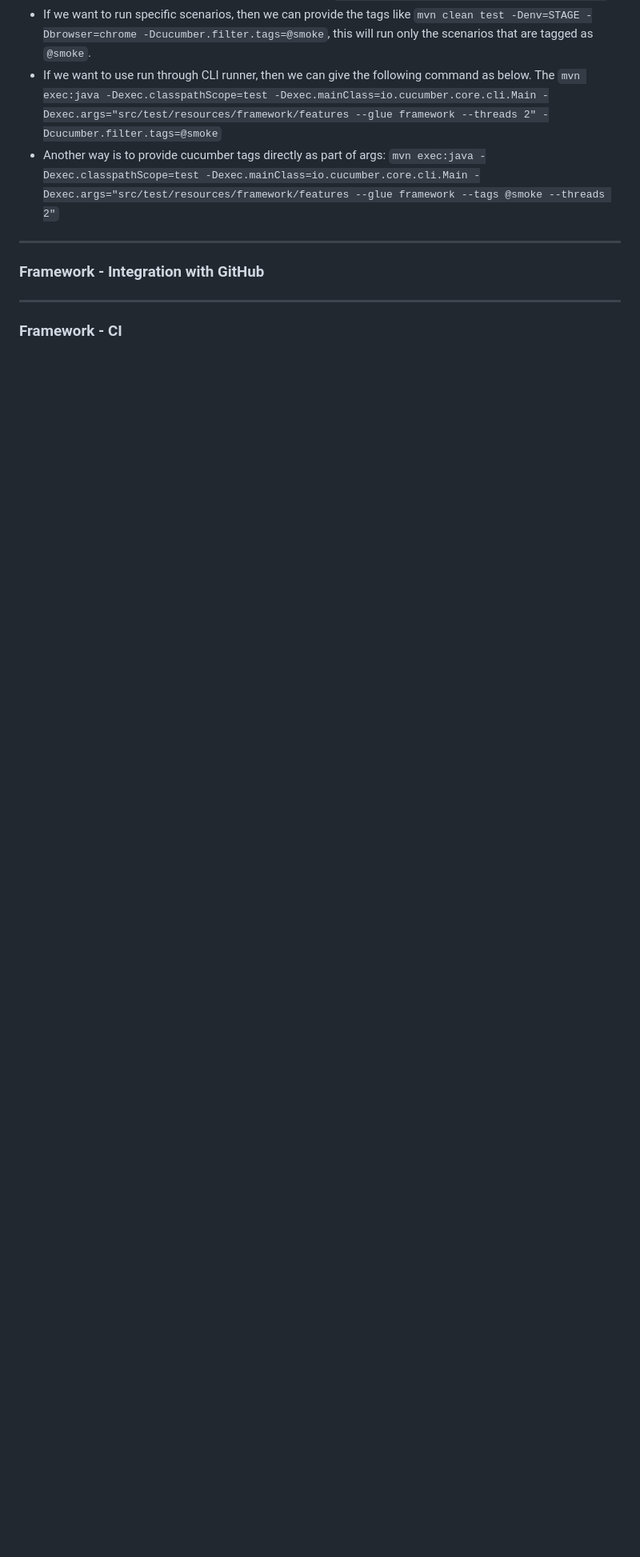
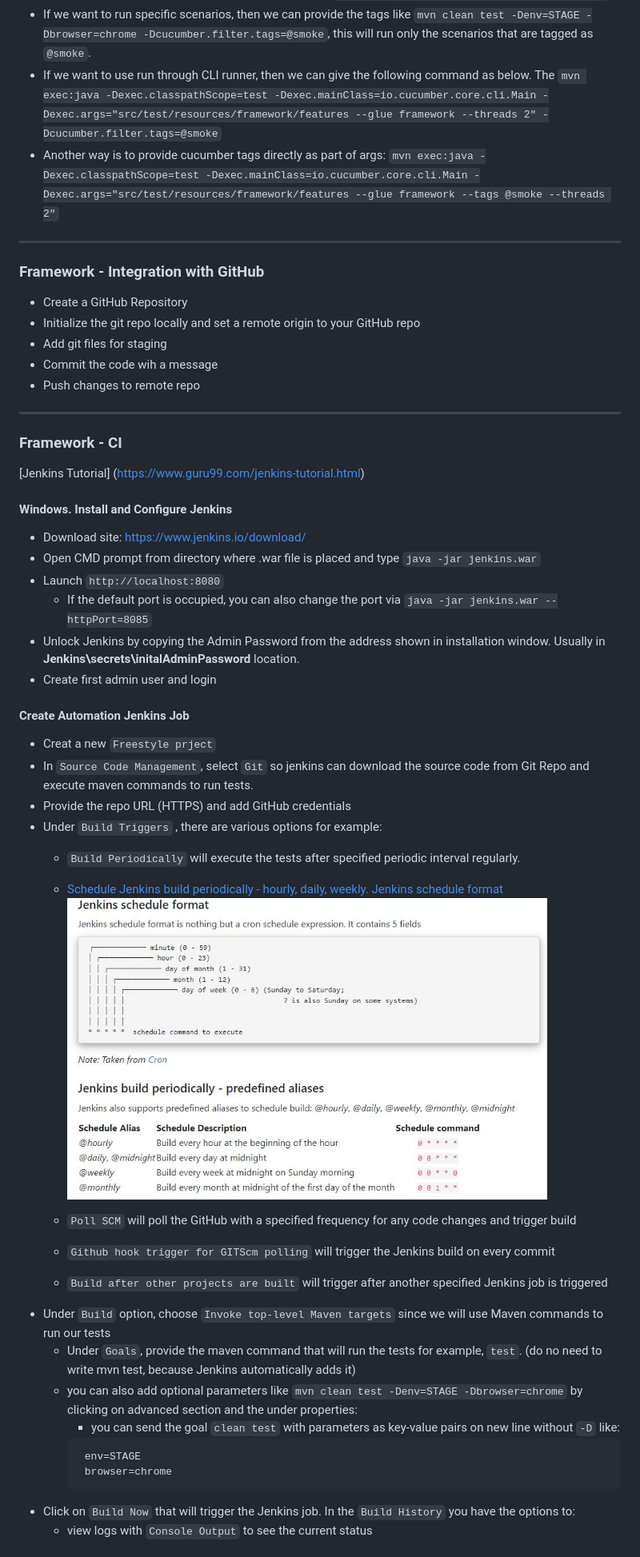
Before and after one commit to itkhanz/selenium-frameworks, a Markdown page: CucumberBDD-OC/README.md, the part around the change printed below. Shown: that part at 80% size. Drawn GitHub-style; pictures changed too: CucumberBDD-OC/doc/jenkins-schedule-format.JPG (added); blank space fills up the shorter version.

Commit message:
Framework: GitHub Integration and Jenkins CI

`````diff
--- a/CucumberBDD-OC/README.md
+++ b/CucumberBDD-OC/README.md
@@ -1348,6 +1354,52 @@ public class FailedRunnerTest extends AbstractTestNGCucumberTests {
 
 ### Framework - Integration with GitHub
 
+* Create a GitHub Repository
+* Initialize the git repo locally and set a remote origin to your GitHub repo
+* Add git files for staging
+* Commit the code wih a message
+* Push changes to remote repo
+
 ---
 
 ### Framework - CI
+
+[Jenkins Tutorial] (https://www.guru99.com/jenkins-tutorial.html)
+
+#### Windows. Install and Configure Jenkins
+
+* Download site: https://www.jenkins.io/download/
+* Open CMD prompt from directory where .war file is placed and type `java -jar jenkins.war`
+* Launch `http://localhost:8080`
+    * If the default port is occupied, you can also change the port via `java -jar jenkins.war --httpPort=8085`
+* Unlock Jenkins by copying the Admin Password from the address shown in installation window. Usually in **Jenkins\secrets\initalAdminPassword**
+  location.
+* Create first admin user and login
+
+#### Create Automation Jenkins Job
+
+* Creat a new `Freestyle prject`
+* In `Source Code Management`, select `Git` so jenkins can download the source code from Git Repo and execute maven commands to run tests.
+* Provide the repo URL (HTTPS) and add GitHub credentials
+* Under `Build Triggers` , there are various options for example:
+    * `Build Periodically` will execute the tests after specified periodic interval
+      regularly.
+    * [Schedule Jenkins build periodically - hourly, daily, weekly. Jenkins schedule format](https://www.lenar.io/jenkins-schedule-build-periodically/)
+      <img src="doc/jenkins-schedule-format.JPG"  alt="jenkins build schedule format" width="600">
+
+    * `Poll SCM` will poll the GitHub with a specified frequency for any code changes and trigger build
+    * `Github hook trigger for GITScm polling` will trigger the Jenkins build on every commit
+    * `Build after other projects are built` will trigger after another specified Jenkins job is triggered
+* Under `Build` option, choose `Invoke top-level Maven targets` since we will use Maven commands to run our tests
+    * Under `Goals`, provide the maven command that will run the tests for example, `test`. (do no need to write mvn test, because Jenkins
+      automatically adds it)
+    * you can also add optional parameters like `mvn clean test -Denv=STAGE -Dbrowser=chrome` by clicking on advanced section and the under
+      properties:
+        * you can send the goal `clean test` with parameters as key-value pairs on new line without `-D` like:
+      ````properties
+       env=STAGE
+       browser=chrome
+      ````
+* Click on `Build Now` that will trigger the Jenkins job. In the `Build History` you have the options to:
+    * view logs with `Console Output` to see the current status
+
`````
Also changed, not shown: other parts of CucumberBDD-OC/README.md (+42 -1 lines).
